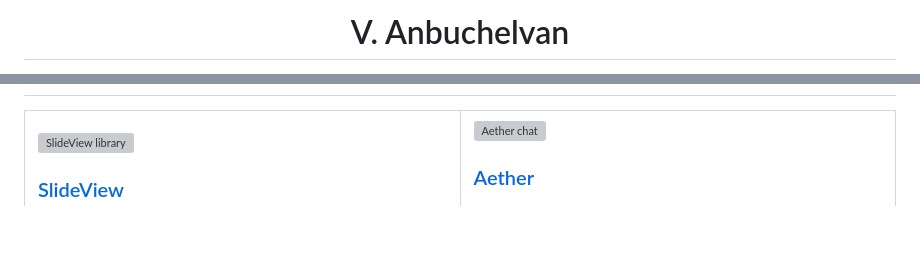
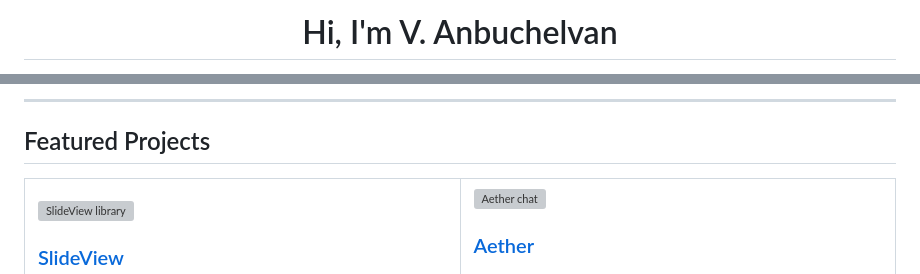
Before and after one commit to ZANYANBU/ZANYANBU, a Markdown page: README.md, 2 parts joined by grey strips. GitHub-like rendering; blank space fills up the shorter version; grey boxes are pictures that could not be loaded.

```diff
--- a/README.md
+++ b/README.md
@@ -1,4 +1,4 @@
 <div align="center">
 
-# V. Anbuchelvan
+# Hi, I'm V. Anbuchelvan
 
@@ -38,3 +92,6 @@ shows up as green squares rather than source. I am happy to walk through any par
+---
+
+## Featured Projects
 
 <table>
 <tr>
```
Also changed, not shown: other parts of README.md (+81 -14 lines).
